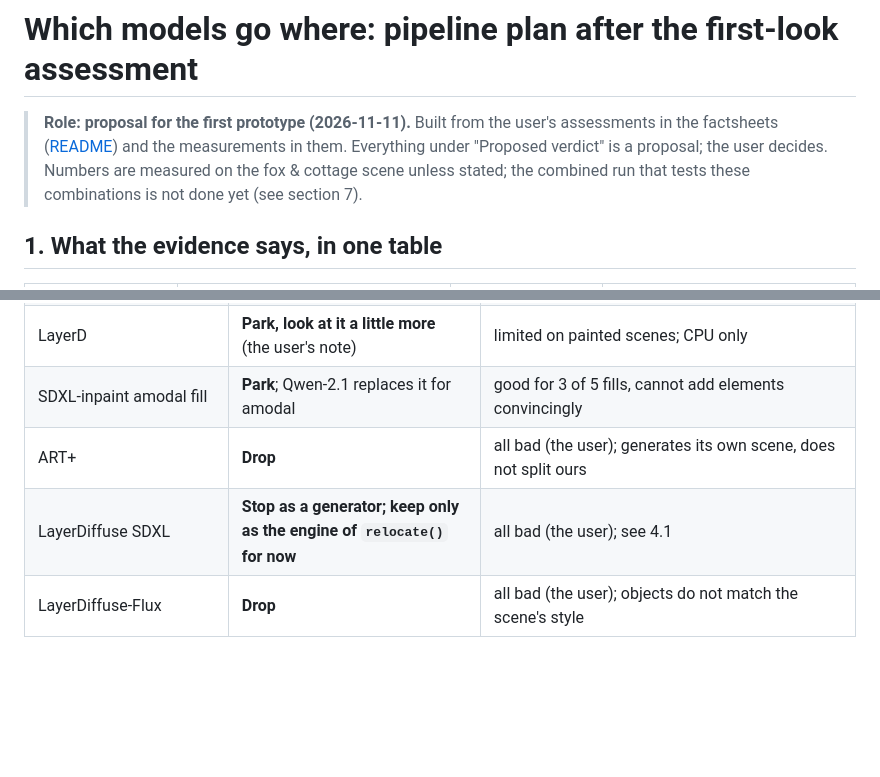
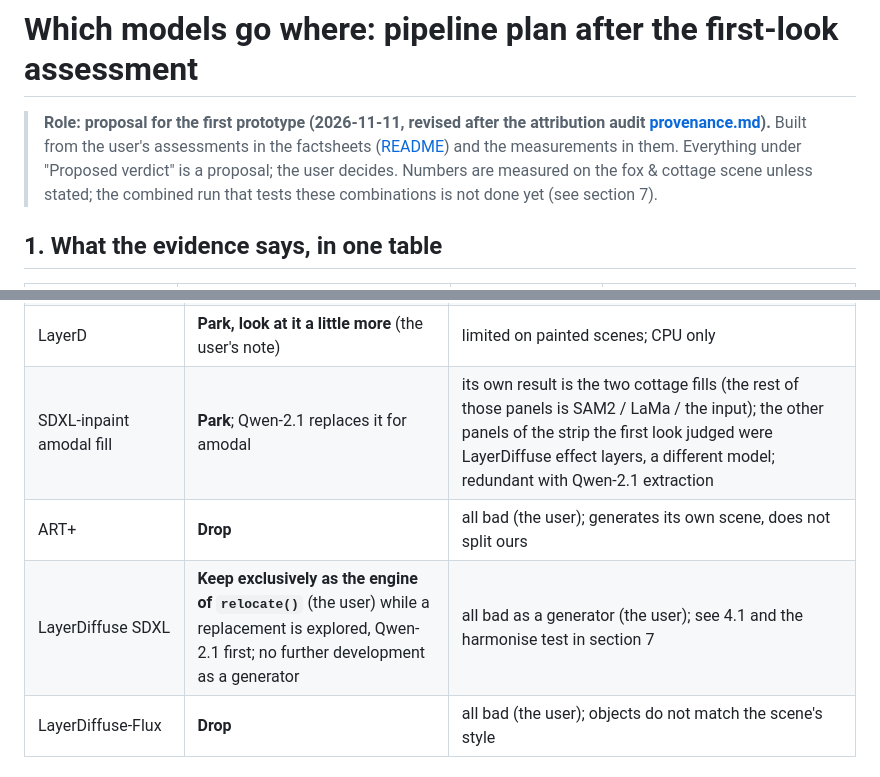
Before and after one commit to MarkAndreDuesing/layer-prototype, a Markdown page: docs/models/pipeline-plan.md, 2 parts joined by grey strips. Rendered like a GitHub page; blank space fills up the shorter version.

```diff
--- a/docs/models/pipeline-plan.md
+++ b/docs/models/pipeline-plan.md
@@ -1,6 +1,6 @@
 # Which models go where: pipeline plan after the first-look assessment
 
-> **Role: proposal for the first prototype (2026-11-11).** Built from the user's assessments in the factsheets ([README](README.md)) and the measurements in them. Everything under "Proposed verdict" is a proposal; the user decides. Numbers are measured on the fox & cottage scene unless stated; the combined run that tests these combinations is not done yet (see section 7).
+> **Role: proposal for the first prototype (2026-11-11, revised after the attribution audit [provenance.md](provenance.md)).** Built from the user's assessments in the factsheets ([README](README.md)) and the measurements in them. Everything under "Proposed verdict" is a proposal; the user decides. Numbers are measured on the fox & cottage scene unless stated; the combined run that tests these combinations is not done yet (see section 7).
 
 ## 1. What the evidence says, in one table
 
@@ -72,8 +73,8 @@ The key timing consequence: **splitting a scene takes about 100 s, so it is done
 | Qwen Lightning | **Candidate to drop** (the user decides) | no object layers on the fox scene at 384, 512 or 640 px; story composites not improved at 640 px |
 | LayerD | **Park, look at it a little more** (the user's note) | limited on painted scenes; CPU only |
-| SDXL-inpaint amodal fill | **Park**; Qwen-2.1 replaces it for amodal | good for 3 of 5 fills, cannot add elements convincingly |
+| SDXL-inpaint amodal fill | **Park**; Qwen-2.1 replaces it for amodal | its own result is the two cottage fills (the rest of those panels is SAM2 / LaMa / the input); the other panels of the strip the first look judged were LayerDiffuse effect layers, a different model; redundant with Qwen-2.1 extraction |
 | ART+ | **Drop** | all bad (the user); generates its own scene, does not split ours |
-| LayerDiffuse SDXL | **Stop as a generator; keep only as the engine of `relocate()` for now** | all bad (the user); see 4.1 |
+| LayerDiffuse SDXL | **Keep exclusively as the engine of `relocate()`** (the user) while a replacement is explored, Qwen-2.1 first; no further development as a generator | all bad as a generator (the user); see 4.1 and the harmonise test in section 7 |
 | LayerDiffuse-Flux | **Drop** | all bad (the user); objects do not match the scene's style |
 
 ## 6. Feature coverage if these verdicts hold
```
Also changed, not shown: other parts of docs/models/pipeline-plan.md (+10 -9 lines), docs/img/shadow_variants.jpg (added), 9 other files.
